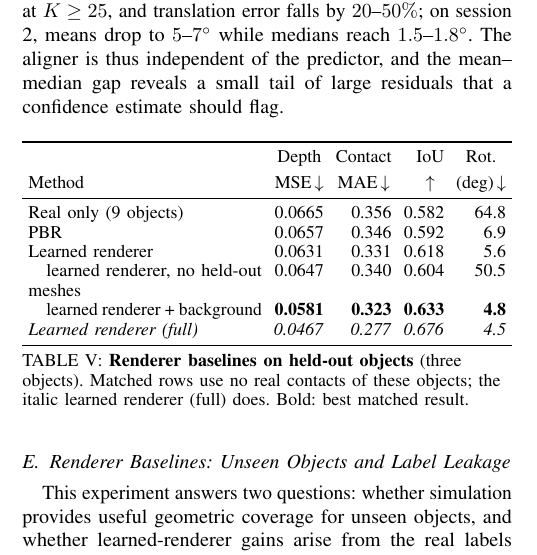
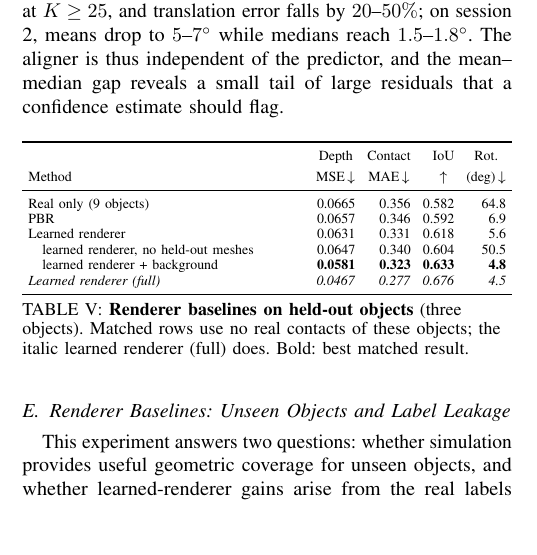
Before and after one commit to cynthiahuang1004/VisTacFusion, a LaTeX paper (paper_RoboSoft/main.tex, which reads paper_RoboSoft/sections/05_experiments.tex): part of one column of page 5 of 6, cut so that both start at the same text. Compiled offline with pdfLaTeX.

Commit message:
paper: Table V scriptsize
Co-Authored-By: Claude Fable 5.1 <noreply@anthropic.com>

```diff
--- a/paper_RoboSoft/sections/05_experiments.tex
+++ b/paper_RoboSoft/sections/05_experiments.tex
@@ -141,7 +141,7 @@ Standard MeshTac inference needs no mesh; this experiment evaluates an optional
 
 \begin{table}[!htb]
 \centering
-\tableformat
+\tableformat\scriptsize
 \begin{tabularx}{\columnwidth}{Xrrrr}
 \toprule
 Method & \metrichead{Depth}{MSE} & \metrichead{Contact}{MAE} & \shortstack[c]{\strut IoU\\\strut $\uparrow$} & \metrichead{Rot.}{(deg)} \\
```
Also changed, not shown: 2 other files.
